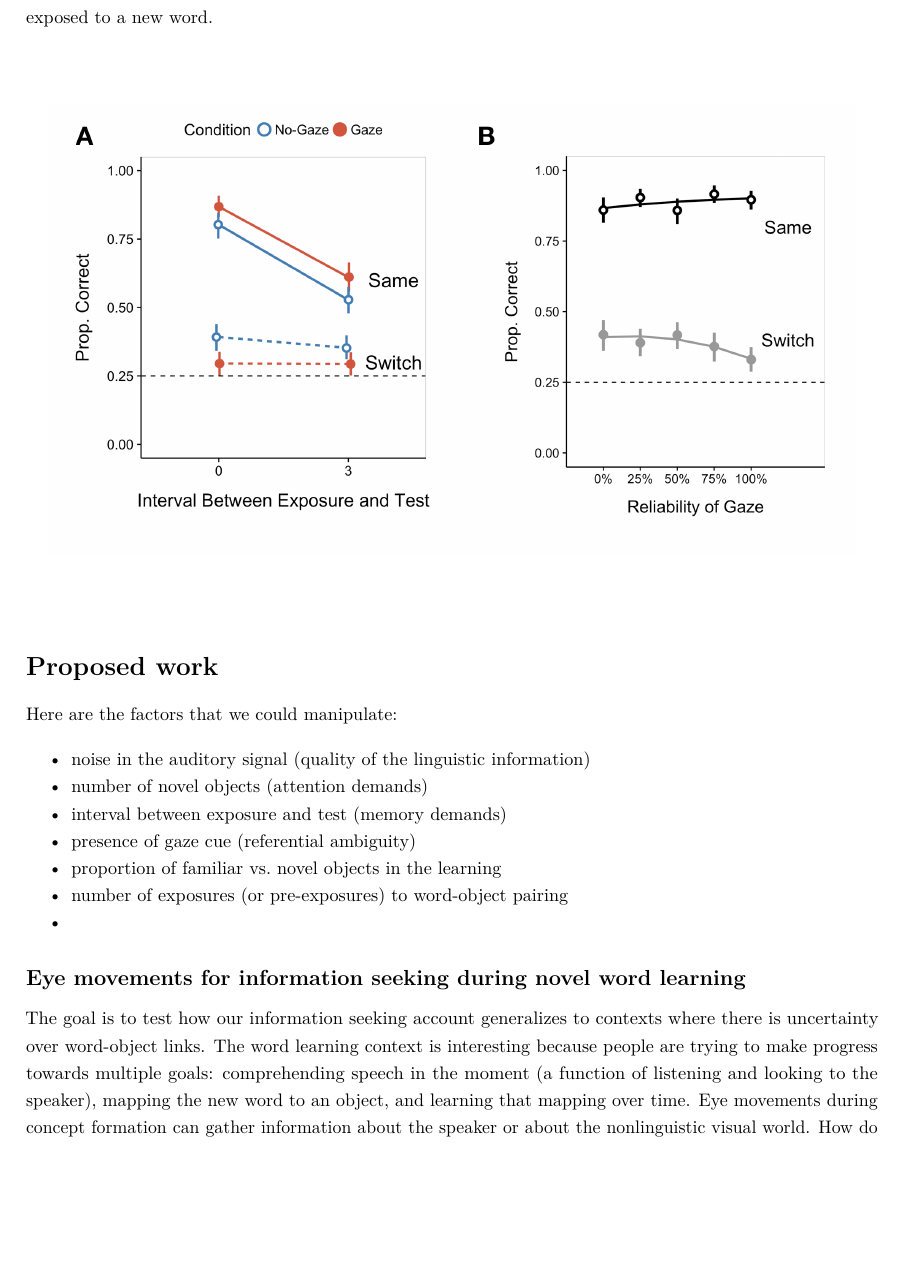
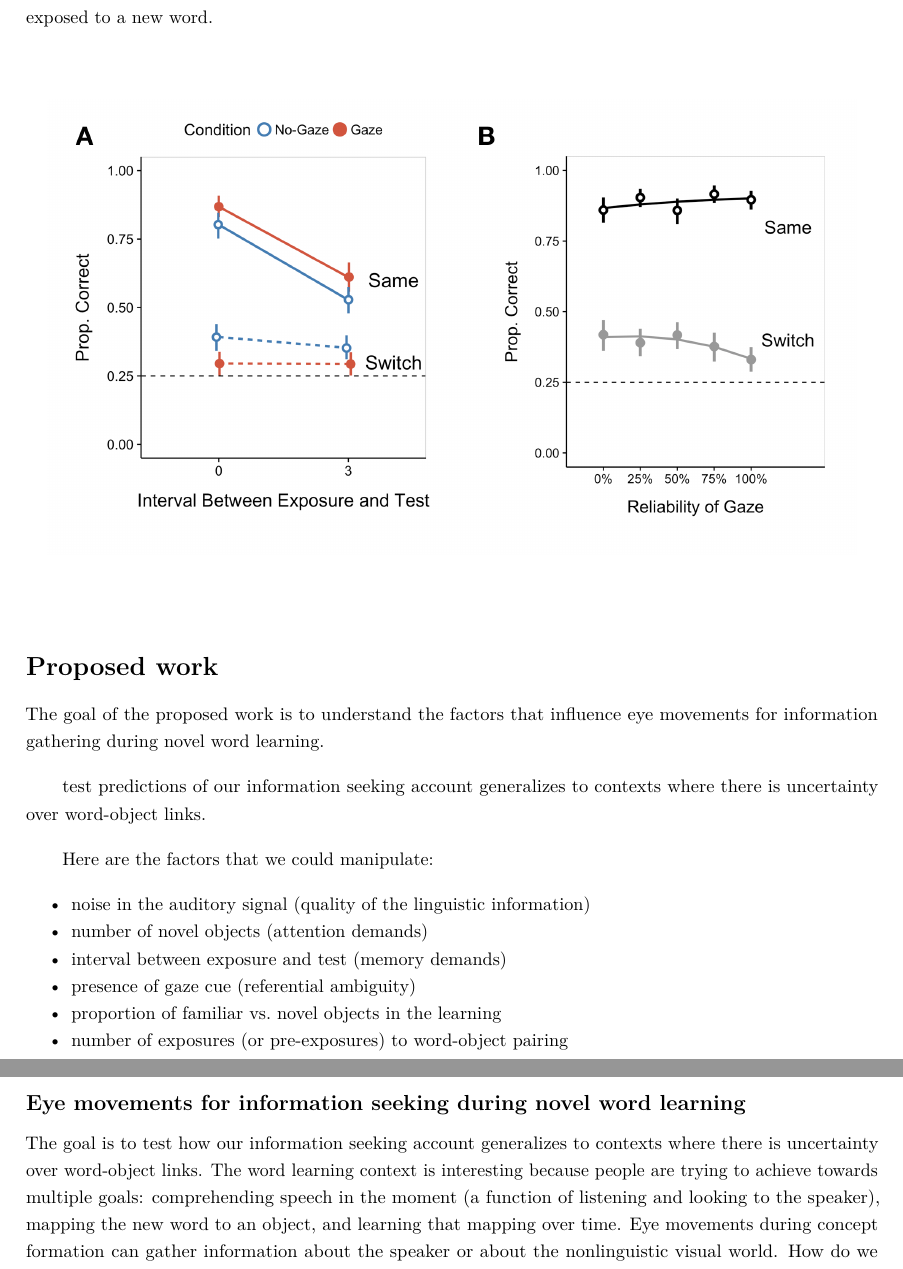
Before and after one commit to kemacdonald/dissertation-proposal, an R Markdown document (proposal/macdonald_dp.Rmd): part of page 7 of 10 before the commit and two parts of pages 7 and 8 of 10 after it, the two joined at a grey line, cut so that both start at the same text, the shorter picture padded with empty space. Rendered offline with R 4.5, knitr and Pandoc, then LaTeX, with nearby package versions.

Commit message:
updated proposal

```diff
--- a/proposal/macdonald_dp.Rmd
+++ b/proposal/macdonald_dp.Rmd
@@ -80,6 +80,10 @@ readPNG("../prior_work/figs_png/soc_xsit.png") %>% grid.raster()
 
 # Proposed work {#proposal}
 
+The goal of the proposed work is to understand the factors that influence eye movements for information gathering during novel word learning.
+
+test predictions of our information seeking account generalizes to contexts where there is uncertainty over word-object links.
+
 Here are the factors that we could manipulate:
 
   * noise in the auditory signal (quality of the linguistic information)
@@ -88,11 +92,10 @@ Here are the factors that we could manipulate:
   * presence of gaze cue (referential ambiguity)
   * proportion of familiar vs. novel objects in the learning
   * number of exposures (or pre-exposures) to word-object pairing
-  *
 
 ## Eye movements for information seeking during novel word learning
 
-The goal is to test how our information seeking account generalizes to contexts where there is uncertainty over word-object links. The word learning context is interesting because people are trying to make progress towards multiple goals: comprehending speech in the moment (a function of listening and looking to the speaker), mapping the new word to an object, and learning that mapping over time. Eye movements during concept formation can gather information about the speaker or about the nonlinguistic visual world. How do we explain where children look as they acquire more information in-the-moment of language comprehension and as they build a learning history about the correct word-object mapping?  This question can be formalized as a sequential decision making problem where children make fixation choice based on (1) their knowledge of the target concept, (2) the value of fixating a speaker for linguistic processing, and (3) the cost of each eye movement.
+The goal is to test how our information seeking account generalizes to contexts where there is uncertainty over word-object links. The word learning context is interesting because people are trying to achieve towards multiple goals: comprehending speech in the moment (a function of listening and looking to the speaker), mapping the new word to an object, and learning that mapping over time. Eye movements during concept formation can gather information about the speaker or about the nonlinguistic visual world. How do we explain where children look as they acquire more information in-the-moment of language comprehension and as they build a learning history about the correct word-object mapping?  This question can be formalized as a sequential decision making problem where children make fixation choice based on (1) their knowledge of the target concept, (2) the value of fixating a speaker for linguistic processing, and (3) the cost of each eye movement.
 
 The intuitive idea is that people balance fixating a speaker and fixating objects to support concept learning. The question is whether models of Bayesian concept learning and Optimal Experiment Design (Neslon & Cottrell, 2007) provide a good explanation of children’s eye movements. How far can we get using a purely computational information seeking decision model?
 
```
